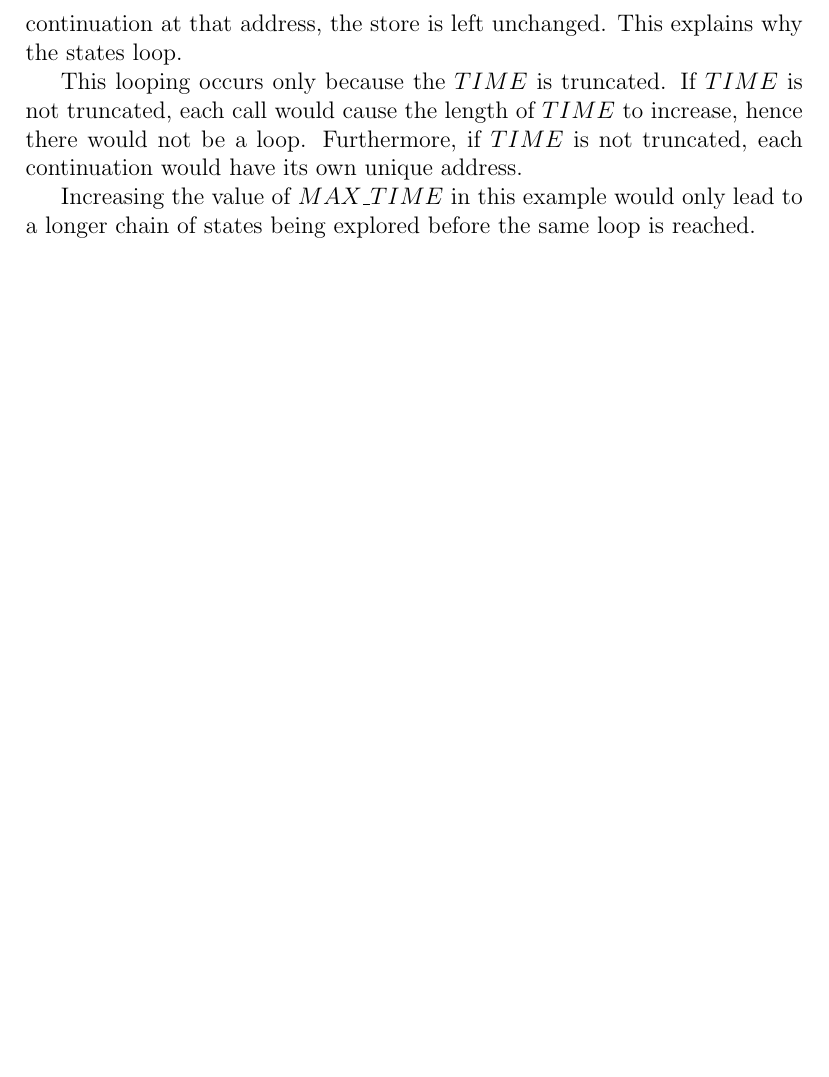
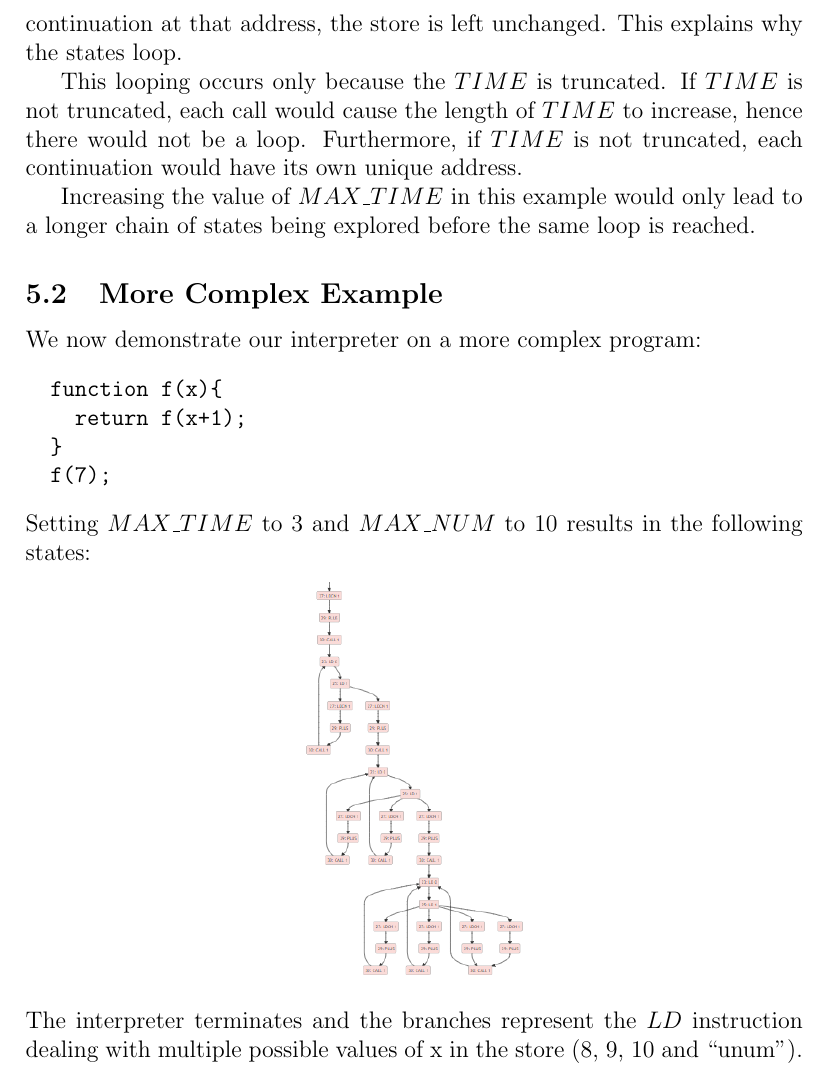
Before and after one commit to jing-xuan/abstractabstractabstract, a LaTeX document (docs/report.tex): part of page 10 of 10 before the commit and part of page 10 of 11 after it, cut so that both start at the same text, the shorter picture padded with empty space. Compiled offline with pdfLaTeX.

Commit message:
Add complex example to report

```diff
--- a/docs/report.tex
+++ b/docs/report.tex
@@ -232,6 +232,19 @@ This looping occurs only because the $TIME$ is truncated. If $TIME$ is not trunc
 
 Increasing the value of $MAX\_TIME$ in this example would only lead to a longer chain of states being explored before the same loop is reached.
 
+\subsection{More Complex Example}
+We now demonstrate our interpreter on a more complex program:
+\begin{verbatim}
+  function f(x){
+    return f(x+1);
+  }
+  f(7);
+\end{verbatim}
+Setting $MAX\_TIME$ to 3 and $MAX\_NUM$ to 10 results in the following states:
+\begin{center}
+  \includegraphics[scale=0.7]{complex_graph.png}
+\end{center}
+The interpreter terminates and the branches represent the $LD$ instruction dealing with multiple possible values of x in the store (8, 9, 10 and ``unum'').
 
 \bibliography{refs}
 \bibliographystyle{plain} % We choose the "plain" reference style
```
Also changed, not shown: docs/images/complex_graph.png (added), docs/report.pdf.
